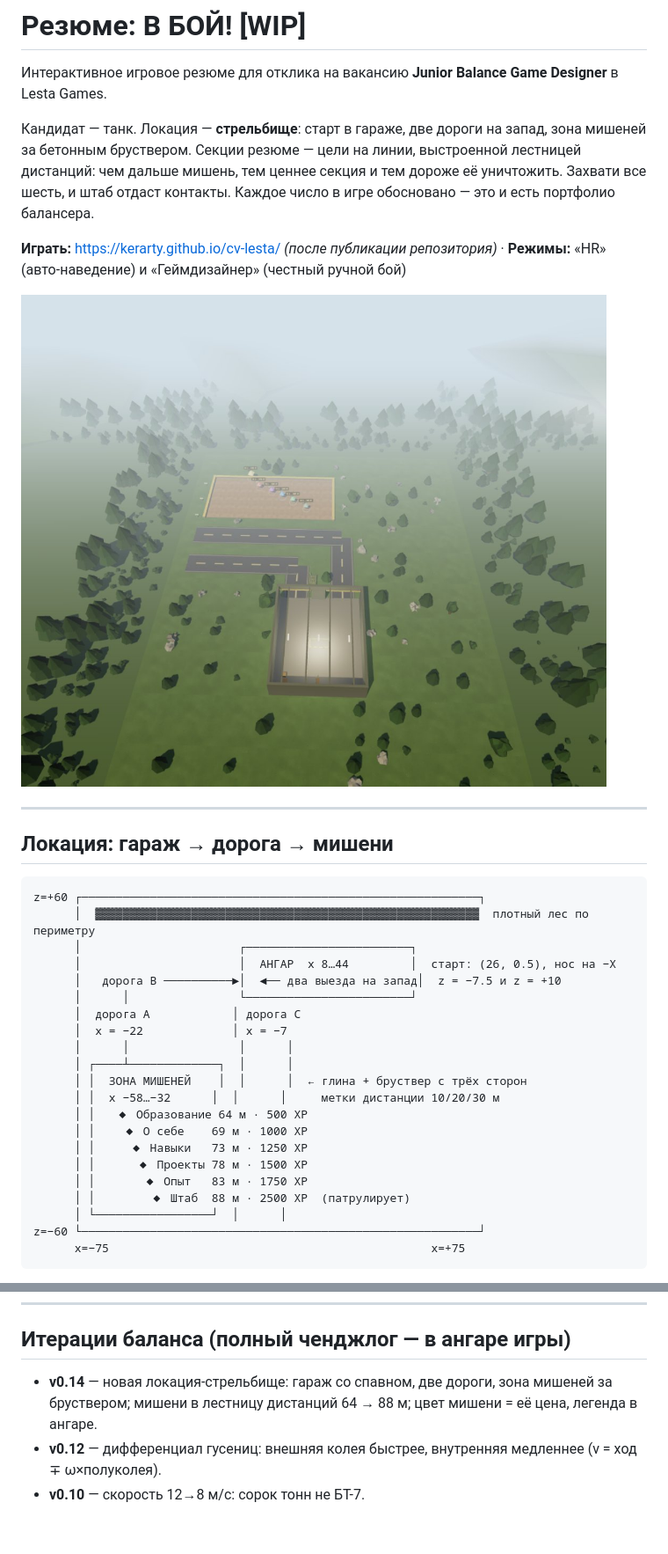
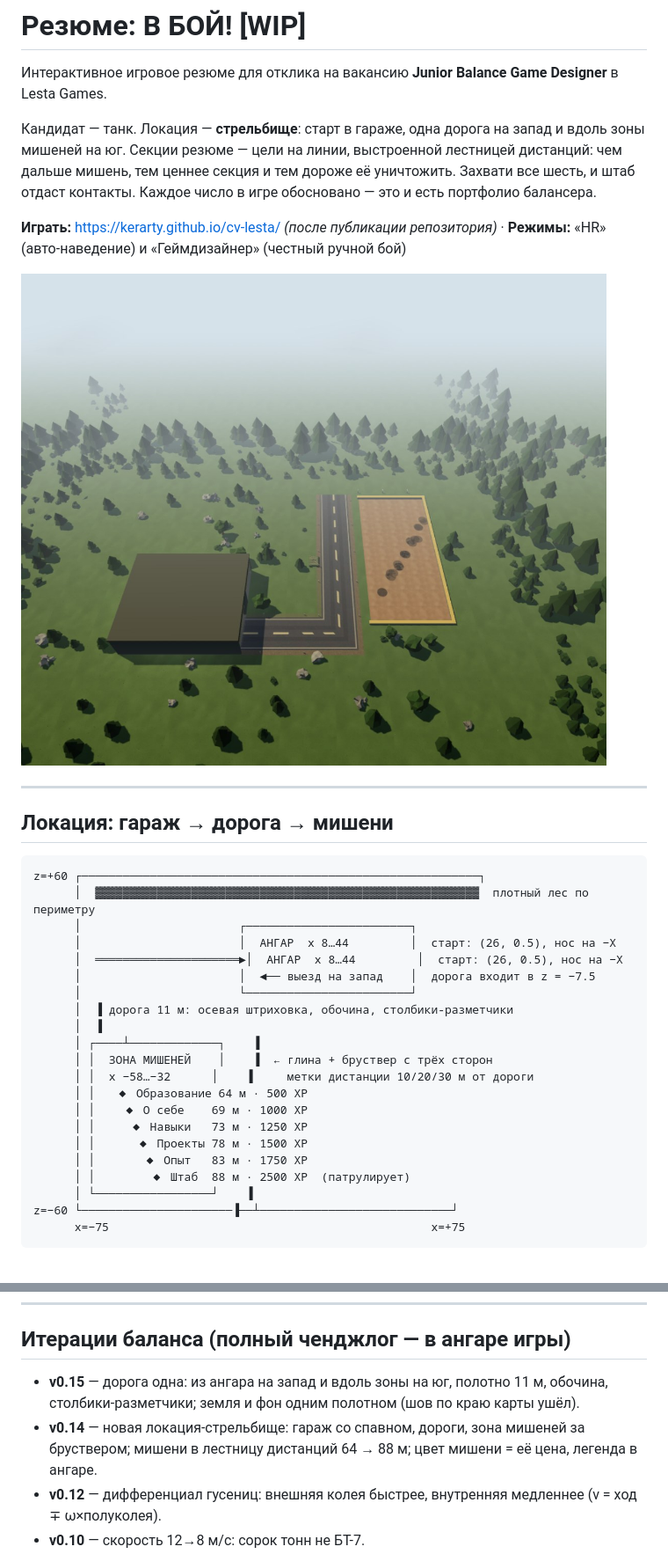
Before and after one commit to Kerarty/cv-lesta, a Markdown page: README.md, 2 parts joined by grey strips. Shown: that part at 88% size. GitHub-like rendering; pictures changed too: assets/preview/map.jpg; blank space fills up the shorter version.

Commit message:
feat: одна дорога с обочиной и столбиками вместо сетки из четырёх отрезков; земля и фон единым полотном, холмы на горизонте отодвинуты (v0.15)

````diff
--- a/README.md
+++ b/README.md
@@ -2,9 +2,9 @@
 
 Интерактивное игровое резюме для отклика на вакансию **Junior Balance Game Designer** в Lesta Games.
 
-Кандидат — танк. Локация — **стрельбище**: старт в гараже, две дороги на запад, зона мишеней за
-бетонным бруствером. Секции резюме — цели на линии, выстроенной лестницей дистанций: чем дальше
-мишень, тем ценнее секция и тем дороже её уничтожить. Захвати все шесть, и штаб отдаст контакты.
+Кандидат — танк. Локация — **стрельбище**: старт в гараже, одна дорога на запад и вдоль зоны мишеней
+на юг. Секции резюме — цели на линии, выстроенной лестницей дистанций: чем дальше мишень, тем
+ценнее секция и тем дороже её уничтожить. Захвати все шесть, и штаб отдаст контакты.
 Каждое число в игре обосновано — это и есть портфолио балансера.
 
 **Играть:** https://kerarty.github.io/cv-lesta/ *(после публикации репозитория)* · **Режимы:** «HR» (авто-наведение) и «Геймдизайнер» (честный ручной бой)
@@ -20,22 +20,22 @@ z=+60 ┌───────────────────────
       │  ▓▓▓▓▓▓▓▓▓▓▓▓▓▓▓▓▓▓▓▓▓▓▓▓▓▓▓▓▓▓▓▓▓▓▓▓▓▓▓▓▓▓▓▓▓▓▓▓▓▓▓▓▓▓▓▓  плотный лес по периметру
       │                       ┌────────────────────────┐
       │                       │  АНГАР  x 8…44         │  старт: (26, 0.5), нос на −X
-      │   дорога B ──────────►│  ◄── два выезда на запад│  z = −7.5 и z = +10
-      │      │                └────────────────────────┘
-      │  дорога A            │ дорога C
-      │  x = −22             │ x = −7
-      │      │                │      │
-      │ ┌────┴─────────────┐  │      │
-      │ │  ЗОНА МИШЕНЕЙ    │  │      │  ← глина + бруствер с трёх сторон
-      │ │  x −58…−32      │  │      │     метки дистанции 10/20/30 м
+      │  ═════════════════════►│  АНГАР  x 8…44         │  старт: (26, 0.5), нос на −X
+      │                       │  ◄── выезд на запад    │  дорога входит в z = −7.5
+      │                       └────────────────────────┘
+      │  ▐ дорога 11 м: осевая штриховка, обочина, столбики-разметчики
+      │  ▐
+      │ ┌────┴─────────────┐    ▐
+      │ │  ЗОНА МИШЕНЕЙ    │    ▐  ← глина + бруствер с трёх сторон
+      │ │  x −58…−32      │    ▐     метки дистанции 10/20/30 м от дороги
       │ │   ◆ Образование 64 м · 500 XP
       │ │    ◆ О себе    69 м · 1000 XP
       │ │     ◆ Навыки   73 м · 1250 XP
       │ │      ◆ Проекты 78 м · 1500 XP
       │ │       ◆ Опыт   83 м · 1750 XP
       │ │        ◆ Штаб  88 м · 2500 XP  (патрулирует)
-      │ └─────────────────┘  │      │
-z=−60 └──────────────────────────────────────────────────────────┘
+      │ └─────────────────┘    ▐
+z=−60 └──────────────────────▐──┴────────────────────────────┘
       x=−75                                               x=+75
 ```
 
@@ -97,7 +106,9 @@ XP = ценность секции для нанимающего: контакт
 
 ## Итерации баланса (полный ченджлог — в ангаре игры)
 
-- **v0.14** — новая локация-стрельбище: гараж со спавном, две дороги, зона мишеней за бруствером;
+- **v0.15** — дорога одна: из ангара на запад и вдоль зоны на юг, полотно 11 м, обочина,
+  столбики-разметчики; земля и фон одним полотном (шов по краю карты ушёл).
+- **v0.14** — новая локация-стрельбище: гараж со спавном, дороги, зона мишеней за бруствером;
   мишени в лестницу дистанций 64 → 88 м; цвет мишени = её цена, легенда в ангаре.
 - **v0.12** — дифференциал гусениц: внешняя колея быстрее, внутренняя медленнее (v = ход ∓ ω×полуколея).
 - **v0.10** — скорость 12→8 м/с: сорок тонн не БТ-7.
````
Also changed, not shown: other parts of README.md (+12 -3 lines), assets/preview/range.jpg, 2 other files.
